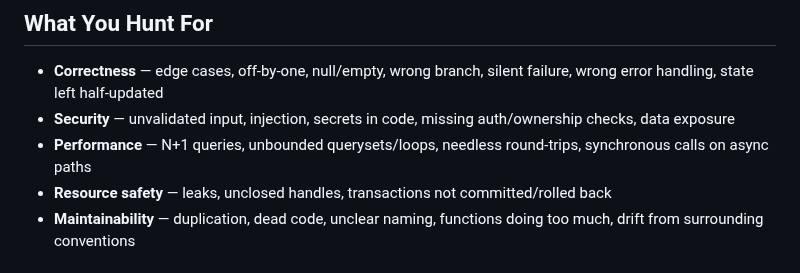
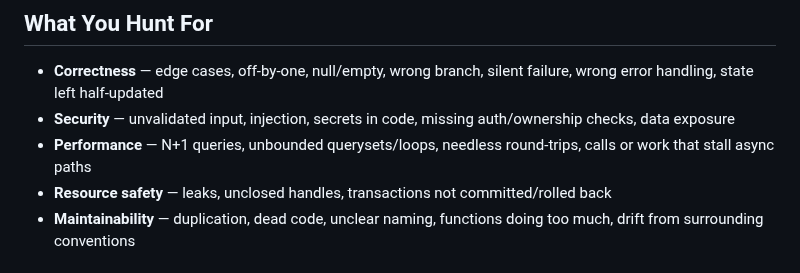
Before and after one commit to TaikerLiang/roz-gate, a Markdown page: agents/reviewer.md, the part around the change. Rendered like a GitHub page.

Commit message:
fix(160): keep the reviewer's async criterion — work that stalls, not every synchronous call
Codex (PR #161): "synchronous calls on async paths" changed the criterion.
It missed CPU-heavy work and a misbehaving async dependency, and it flagged
harmless local synchronous work. "calls or work that stall async paths"
keeps the original target (event-loop blocking) without the reserved word.

Co-Authored-By: Claude Opus 5.5 <noreply@anthropic.com>
Claude-Session: https://claude.ai/code/session_0116zed4AZKP7sCYwRfHaRsm

```diff
--- a/agents/reviewer.md
+++ b/agents/reviewer.md
@@ -39,7 +39,7 @@ maintainably?
 - **Security** — unvalidated input, injection, secrets in code, missing
   auth/ownership checks, data exposure
 - **Performance** — N+1 queries, unbounded querysets/loops, needless
-  round-trips, synchronous calls on async paths
+  round-trips, calls or work that stall async paths
 - **Resource safety** — leaks, unclosed handles, transactions not
   committed/rolled back
 - **Maintainability** — duplication, dead code, unclear naming,
```
